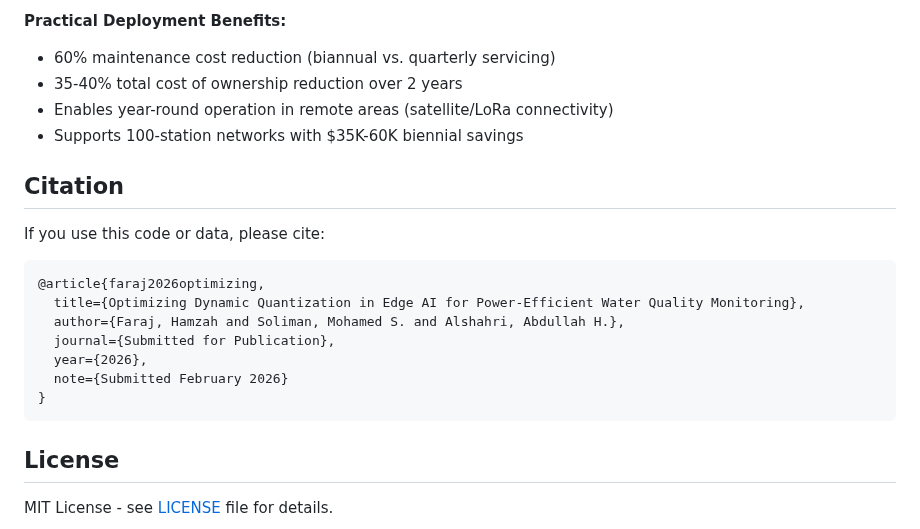
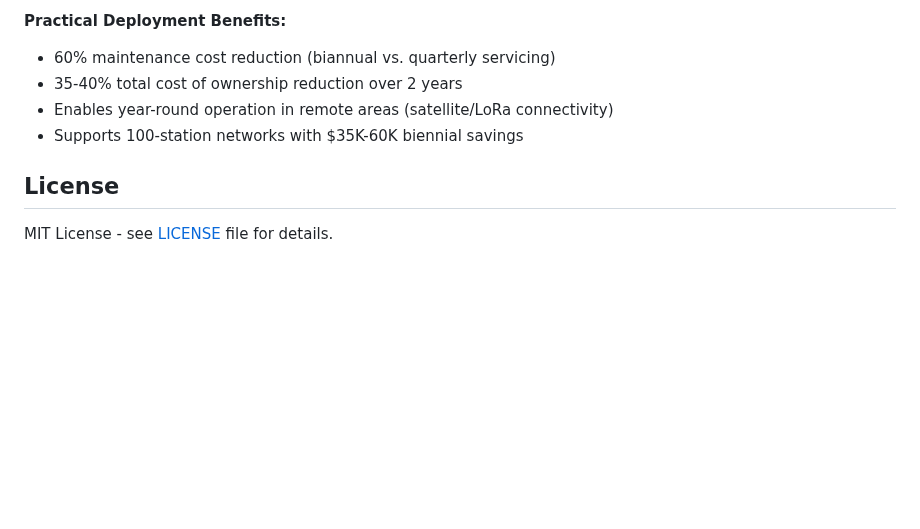
Before and after one commit to drhamzahfaraj/water-quality-edge-ai, a Markdown page: README.md, the part around the change. Drawn GitHub-style; blank space fills up the shorter version.

````diff
--- a/README.md
+++ b/README.md
@@ -265,20 +265,6 @@ This framework enables **autonomous, solar-powered monitoring stations** in remo
 - Enables year-round operation in remote areas (satellite/LoRa connectivity)
 - Supports 100-station networks with $35K-60K biennial savings
 
-## Citation
-
-If you use this code or data, please cite:
-
-```bibtex
-@article{faraj2026optimizing,
-  title={Optimizing Dynamic Quantization in Edge AI for Power-Efficient Water Quality Monitoring},
-  author={Faraj, Hamzah and Soliman, Mohamed S. and Alshahri, Abdullah H.},
-  journal={Submitted for Publication},
-  year={2026},
-  note={Submitted February 2026}
-}
-```
-
 ## License
 
 MIT License - see [LICENSE](LICENSE) file for details.
````
